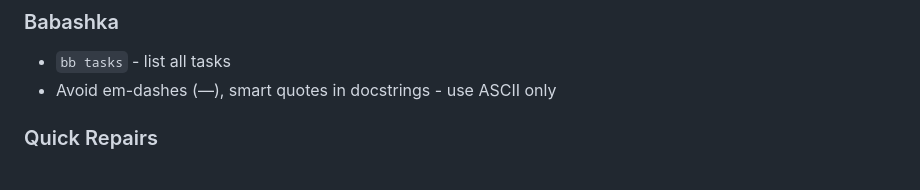
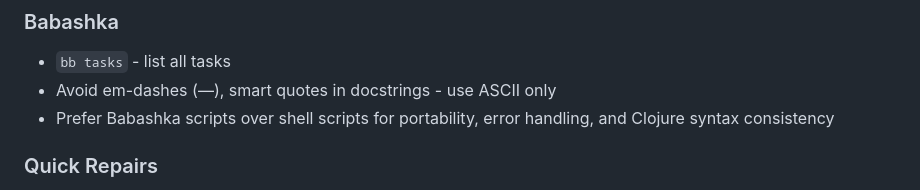
Before and after one commit to davidwuchn/ouroboros-v1, a Markdown page: AGENTS.md, the part around the change. Drawn GitHub-style.

Commit message:
λ Add rule: prefer Babashka scripts over shell scripts
- Add rule to Babashka section in AGENTS.md
- Prefer Babashka for portability, error handling, Clojure syntax consistency

```diff
--- a/AGENTS.md
+++ b/AGENTS.md
@@ -78,6 +78,7 @@ Use symbols in commit messages for searchable git history.
 ### Babashka
 - `bb tasks` - list all tasks
 - Avoid em-dashes (—), smart quotes in docstrings - use ASCII only
+- Prefer Babashka scripts over shell scripts for portability, error handling, and Clojure syntax consistency
 
 ### Quick Repairs
 - `clj-paren-repair <file>` - fix delimiters, format code
```
